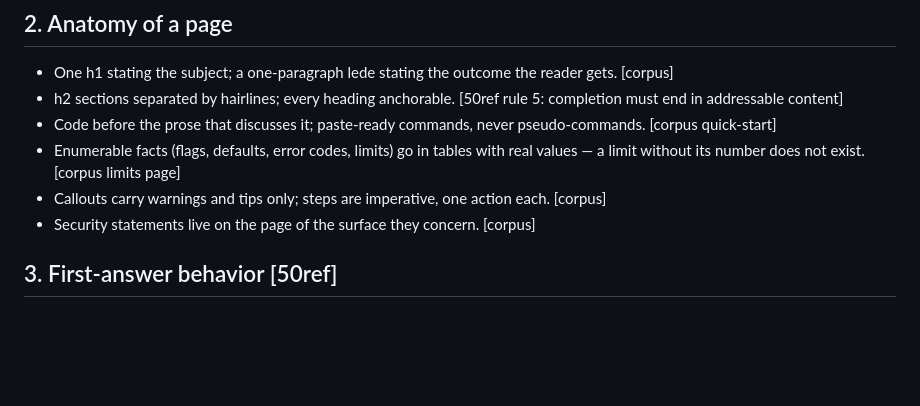
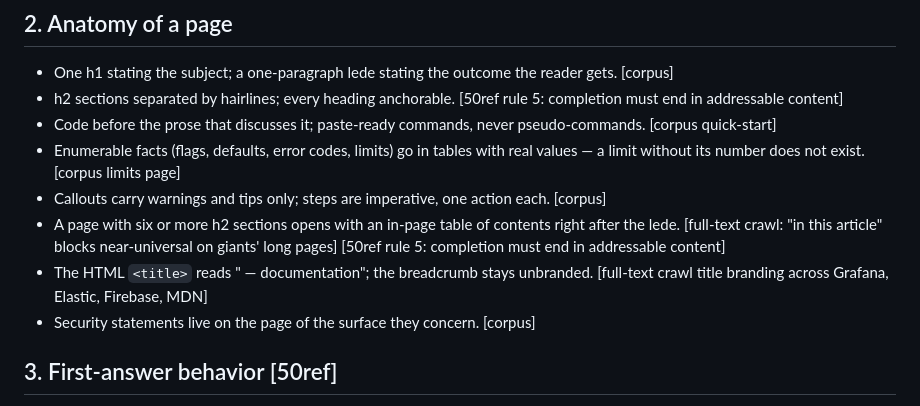
Before and after one commit to wisent-ai/kronika, a Markdown page: pipeline/WRITING-STANDARD.md, the part around the change. Rendered like a GitHub page; blank space fills up the shorter version.

Commit message:
Standard: in-page TOC for long pages and branded titles
Both lifted from the full-text crawl evidence (85k pages day one):
TOC blocks are near-universal on giants long reference entries, and
title branding "<Page> — <Product> documentation" is universal across
Grafana, Elastic, Firebase and MDN.

```diff
--- a/pipeline/WRITING-STANDARD.md
+++ b/pipeline/WRITING-STANDARD.md
@@ -41,6 +41,13 @@ document adds the writing rules those checks cannot see.
   [corpus limits page]
 - Callouts carry warnings and tips only; steps are imperative, one
   action each. [corpus]
+- A page with six or more h2 sections opens with an in-page table of
+  contents right after the lede. [full-text crawl: "in this article"
+  blocks near-universal on giants' long pages]
+  [50ref rule 5: completion must end in addressable content]
+- The HTML `<title>` reads "<Page> — <Product> documentation"; the
+  breadcrumb stays unbranded. [full-text crawl title branding across
+  Grafana, Elastic, Firebase, MDN]
 - Security statements live on the page of the surface they concern.
   [corpus]
 
```
